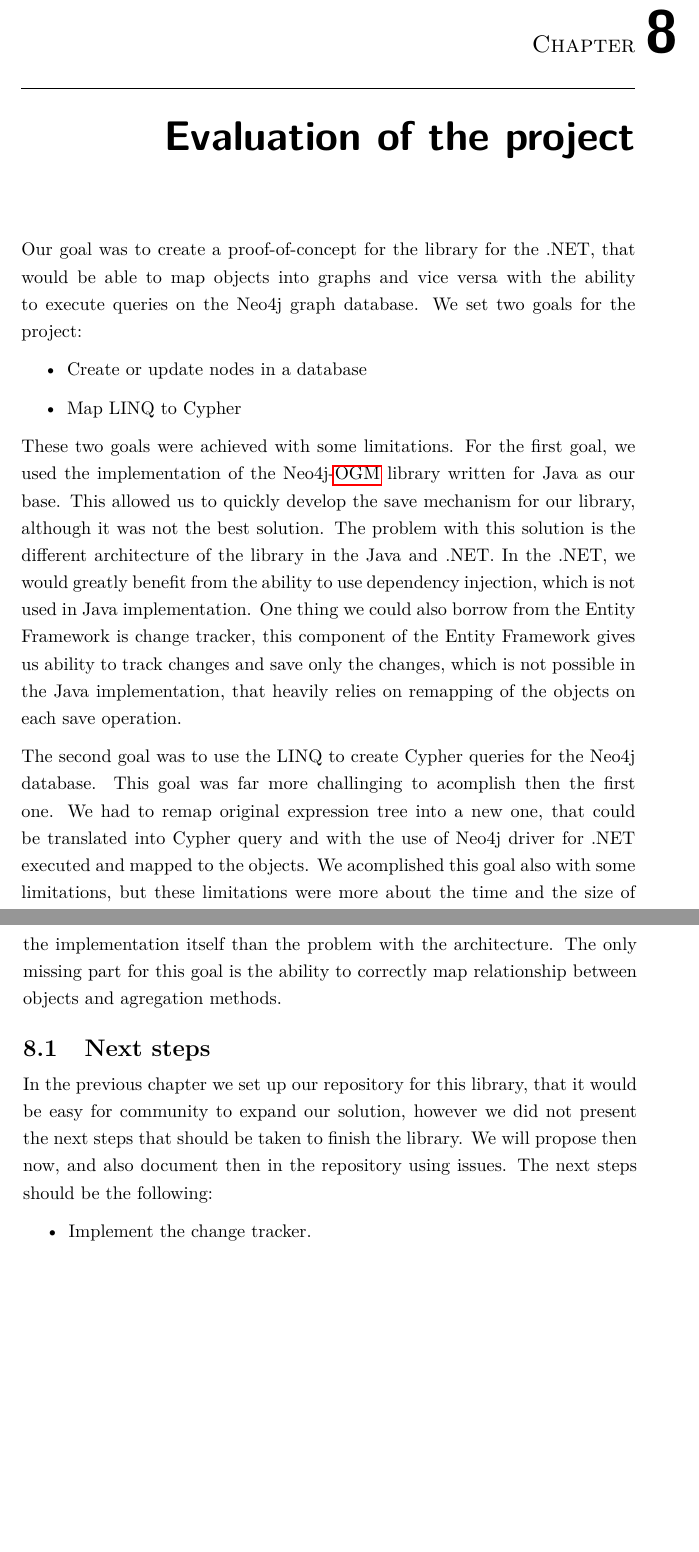
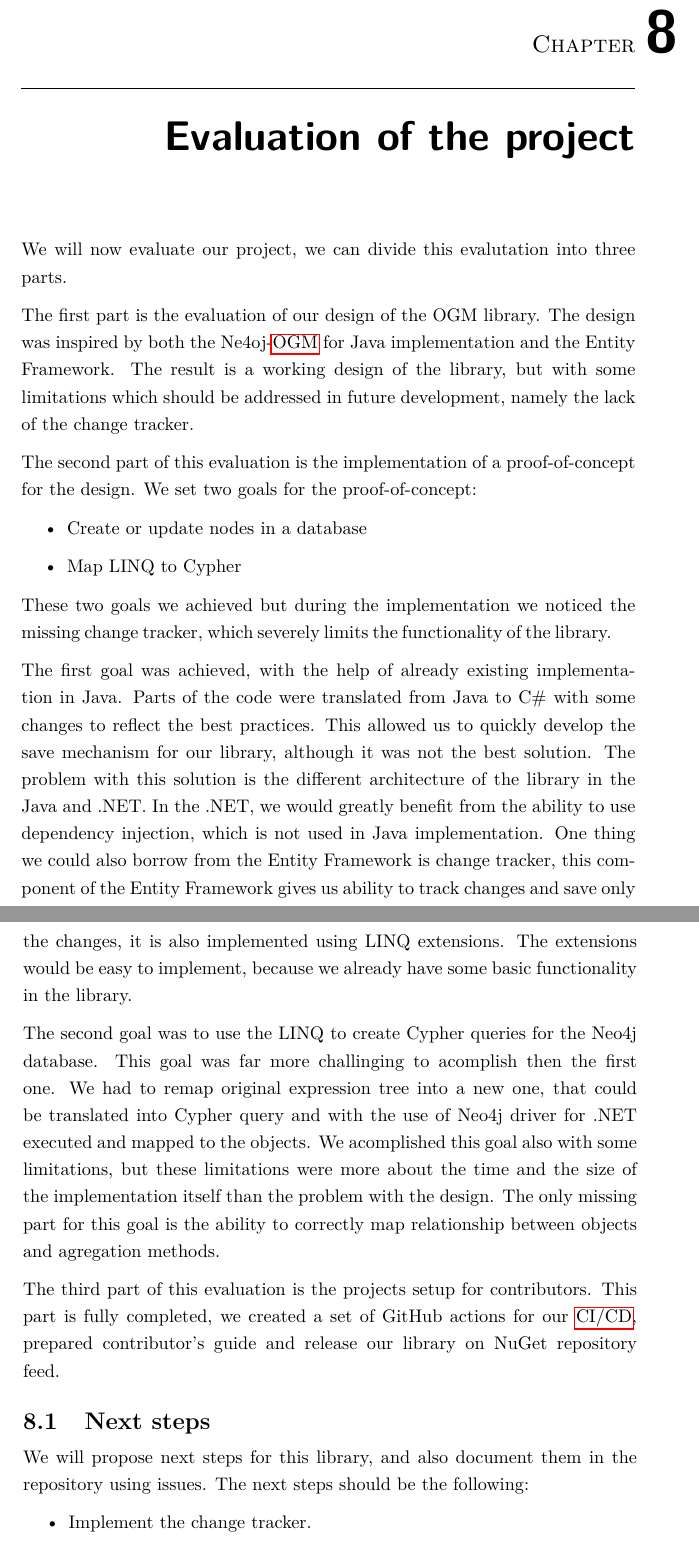
Before and after one commit to TomStary/masters-thesis, a LaTeX thesis (DP_stary_tomas_22.tex, which reads content/evaluation.tex): two parts of pages 83 and 84 of 93 before the commit and two parts of pages 83 and 84 of 95 after it, joined at a grey line, cut so that both start at the same text, the shorter picture padded with empty space. Compiled offline with pdfLaTeX.

Commit message:
evaluation fix

```diff
--- a/content/evaluation.tex
+++ b/content/evaluation.tex
@@ -1,27 +1,39 @@
 \chapter{Evaluation of the project}
 
-Our goal was to create a proof-of-concept for the library for the .NET, that would be able to map objects into graphs and vice versa
-with the ability to execute queries on the Neo4j graph database. We set two goals for the project:
+We will now evaluate our project, we can divide this evalutation into three parts.
+
+The first part is the evaluation of our design of the OGM library. The design was inspired by both the Ne4oj-\acrshort{ogm} for Java implementation and the Entity Framework.
+The result is a working design of the library, but with some limitations which should be addressed in future development, namely the lack of the change tracker.
+
+The second part of this evaluation is the implementation of a proof-of-concept for the design.
+We set two goals for the proof-of-concept:
 \begin{itemize}
     \item {Create or update nodes in a database}
     \item {Map LINQ to Cypher}
 \end{itemize}
+These two goals we achieved but during the implementation we noticed the missing change tracker, which severely limits the functionality of the library.
 
-These two goals were achieved with some limitations. For the first goal, we used the implementation of the Neo4j-\acrshort{ogm} library written for Java
-as our base. This allowed us to quickly develop the save mechanism for our library, although it was not the best solution. The problem with this solution
-is the different architecture of the library in the Java and .NET. In the .NET, we would greatly benefit from the ability to use dependency injection, which is not
-used in Java implementation. One thing we could also borrow from the Entity Framework is change tracker, this component of the Entity Framework gives us ability
-to track changes and save only the changes, which is not possible in the Java implementation, that heavily relies on remapping of the objects on each save operation.
+The first goal was achieved, with the help of already existing implementation in Java. Parts of the code were translated from Java to C\# with some changes to reflect the best practices.
+This allowed us to quickly develop the save mechanism for our library, although it was not the best solution.
+The problem with this solution is the different architecture of the library in the Java and .NET.
+In the .NET, we would greatly benefit from the ability to use dependency injection, which is not used in Java implementation.
+One thing we could also borrow from the Entity Framework is change tracker, this component of the Entity Framework gives us ability to track changes and save only the changes, it is also implemented using LINQ extensions.
+The extensions would be easy to implement, because we already have some basic functionality in the library.
 
-The second goal was to use the LINQ to create Cypher queries for the Neo4j database. This goal was far more challinging to acomplish then the first one.
-We had to remap original expression tree into a new one, that could be translated into Cypher query and with the use of Neo4j driver for .NET executed and
-mapped to the objects. We acomplished this goal also with some limitations, but these limitations were more about the time and the size of the implementation itself than
-the problem with the architecture. The only missing part for this goal is the ability to correctly map relationship between objects and agregation methods.
+The second goal was to use the LINQ to create Cypher queries for the Neo4j database.
+This goal was far more challinging to acomplish then the first one.
+We had to remap original expression tree into a new one, that could be translated into Cypher query and with the use of Neo4j driver for .NET executed and mapped to the objects.
+We acomplished this goal also with some limitations, but these limitations were more about the time and the size of the implementation itself than the problem with the design.
+The only missing part for this goal is the ability to correctly map relationship between objects and agregation methods.
+
+
+The third part of this evaluation is the projects setup for contributors.
+This part is fully completed, we created a set of GitHub actions for our \acrshort{cicd}, prepared contributor's guide and release our library on NuGet repository feed.
+
 
 \section{Next steps}
 
-In the previous chapter we set up our repository for this library, that it would be easy for community to expand our solution, however we did not present the next steps that should be
-taken to finish the library. We will propose then now, and also document then in the repository using issues. The next steps should be the following:
+We will propose next steps for this library, and also document them in the repository using issues. The next steps should be the following:
 \begin{itemize}
     \item {Implement the change tracker.}
     \item {Refactor internal classes to use dependency injection.}
```
Also changed, not shown: content/evaluation.tex (5 more changed lines).
